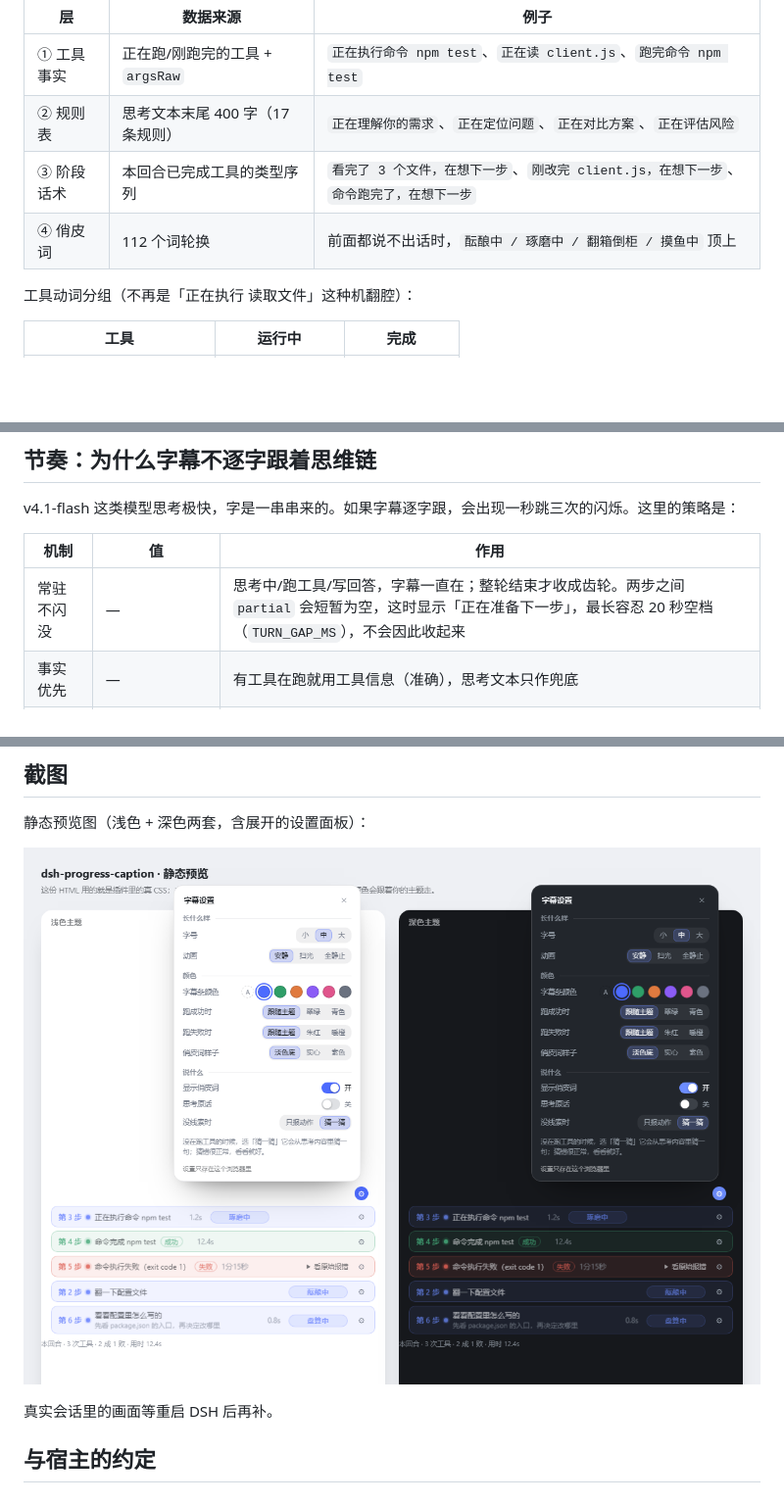
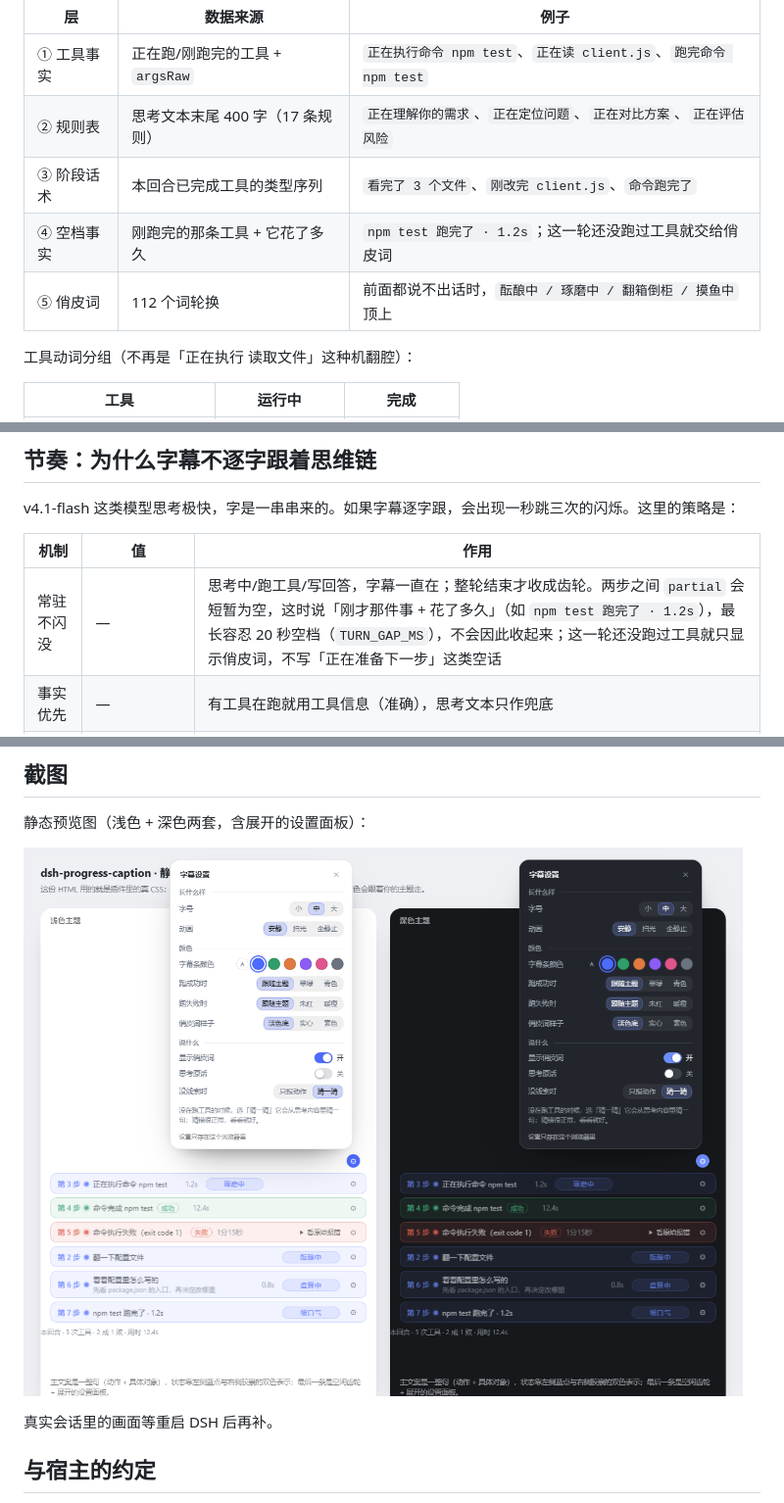
Before and after one commit to wanted09527/dsh-progress-caption, a Markdown page: README.md, 3 parts joined by grey strips. Shown at 98% size. GitHub-like rendering; pictures changed too: docs/screenshot.png; blank space fills up the shorter version.

Commit message:
fix: 两步之间的空档不再说「正在准备下一步」，改报刚跑完的工具与耗时

```diff
--- a/README.md
+++ b/README.md
@@ -41,8 +41,9 @@ git clone https://github.com/wanted09527/dsh-progress-caption.git
 | --- | --- | --- |
 | ① 工具事实 | 正在跑/刚跑完的工具 + `argsRaw` | `正在执行命令 npm test`、`正在读 client.js`、`跑完命令 npm test` |
 | ② 规则表 | 思考文本末尾 400 字（17 条规则） | `正在理解你的需求`、`正在定位问题`、`正在对比方案`、`正在评估风险` |
-| ③ 阶段话术 | 本回合已完成工具的类型序列 | `看完了 3 个文件，在想下一步`、`刚改完 client.js，在想下一步`、`命令跑完了，在想下一步` |
-| ④ 俏皮词 | 112 个词轮换 | 前面都说不出话时，`酝酿中 / 琢磨中 / 翻箱倒柜 / 摸鱼中` 顶上 |
+| ③ 阶段话术 | 本回合已完成工具的类型序列 | `看完了 3 个文件`、`刚改完 client.js`、`命令跑完了` |
+| ④ 空档事实 | 刚跑完的那条工具 + 它花了多久 | `npm test 跑完了 · 1.2s`；这一轮还没跑过工具就交给俏皮词 |
+| ⑤ 俏皮词 | 112 个词轮换 | 前面都说不出话时，`酝酿中 / 琢磨中 / 翻箱倒柜 / 摸鱼中` 顶上 |
 
 工具动词分组（不再是「正在执行 读取文件」这种机翻腔）：
 
@@ -65,7 +66,7 @@ v4.1-flash 这类模型思考极快，字是一串串来的。如果字幕逐字
 
 | 机制 | 值 | 作用 |
 | --- | --- | --- |
-| 常驻不闪没 | — | 思考中/跑工具/写回答，字幕一直在；整轮结束才收成齿轮。两步之间 `partial` 会短暂为空，这时显示「正在准备下一步」，最长容忍 20 秒空档（`TURN_GAP_MS`），不会因此收起来 |
+| 常驻不闪没 | — | 思考中/跑工具/写回答，字幕一直在；整轮结束才收成齿轮。两步之间 `partial` 会短暂为空，这时说「刚才那件事 + 花了多久」（如 `npm test 跑完了 · 1.2s`），最长容忍 20 秒空档（`TURN_GAP_MS`），不会因此收起来；这一轮还没跑过工具就只显示俏皮词，不写「正在准备下一步」这类空话 |
 | 事实优先 | — | 有工具在跑就用工具信息（准确），思考文本只作兜底 |
 | 标签稳定窗口 | 350ms，快思考时 800ms | 候选文案要稳住这么久才真正换上去，抖动被吃掉 |
 | 最短停留 | 2600ms | 状态结束（开始写回答/工具结束）后，最后一条至少再挂 2.6 秒，想得再快也来得及读完 |
```
Also changed, not shown: 3 other files.
